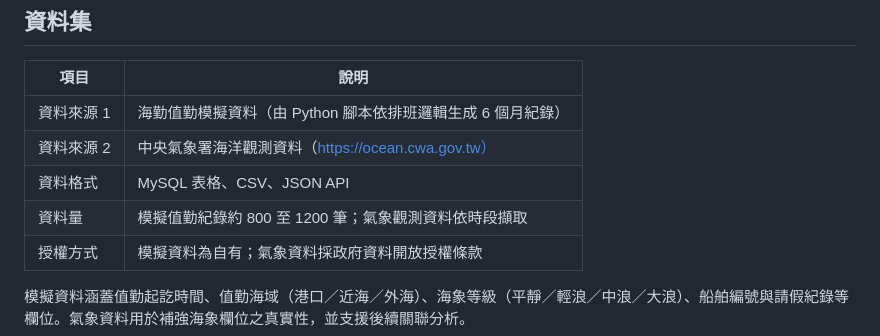
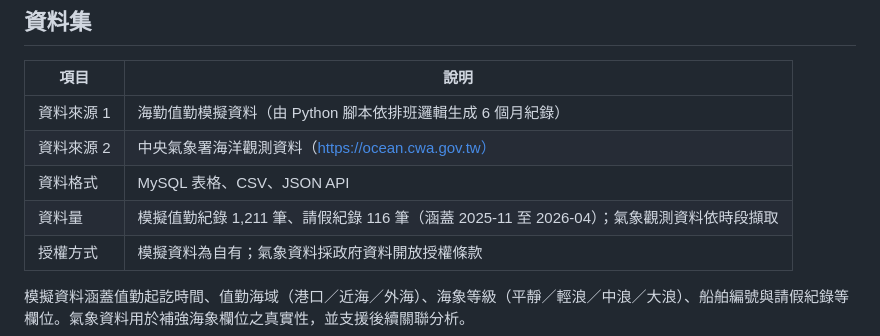
Before and after one commit to rocjveteran/114-2_BigDataCC-2nd, a Markdown page: proposal/proposal.md, the part around the change. GitHub-like rendering.

Commit message:
proposal.md 資料量數字還寫「約 800 至 1200 筆」，可更新為實際 1,211 筆

```diff
--- a/proposal/proposal.md
+++ b/proposal/proposal.md
@@ -27,7 +27,7 @@
 | 資料來源 1 | 海勤值勤模擬資料（由 Python 腳本依排班邏輯生成 6 個月紀錄） |
 | 資料來源 2 | 中央氣象署海洋觀測資料（https://ocean.cwa.gov.tw） |
 | 資料格式 | MySQL 表格、CSV、JSON API |
-| 資料量 | 模擬值勤紀錄約 800 至 1200 筆；氣象觀測資料依時段擷取 |
+| 資料量 | 模擬值勤紀錄 1,211 筆、請假紀錄 116 筆（涵蓋 2025-11 至 2026-04）；氣象觀測資料依時段擷取 |
 | 授權方式 | 模擬資料為自有；氣象資料採政府資料開放授權條款 |
 
 模擬資料涵蓋值勤起訖時間、值勤海域（港口／近海／外海）、海象等級（平靜／輕浪／中浪／大浪）、船舶編號與請假紀錄等欄位。氣象資料用於補強海象欄位之真實性，並支援後續關聯分析。
```
